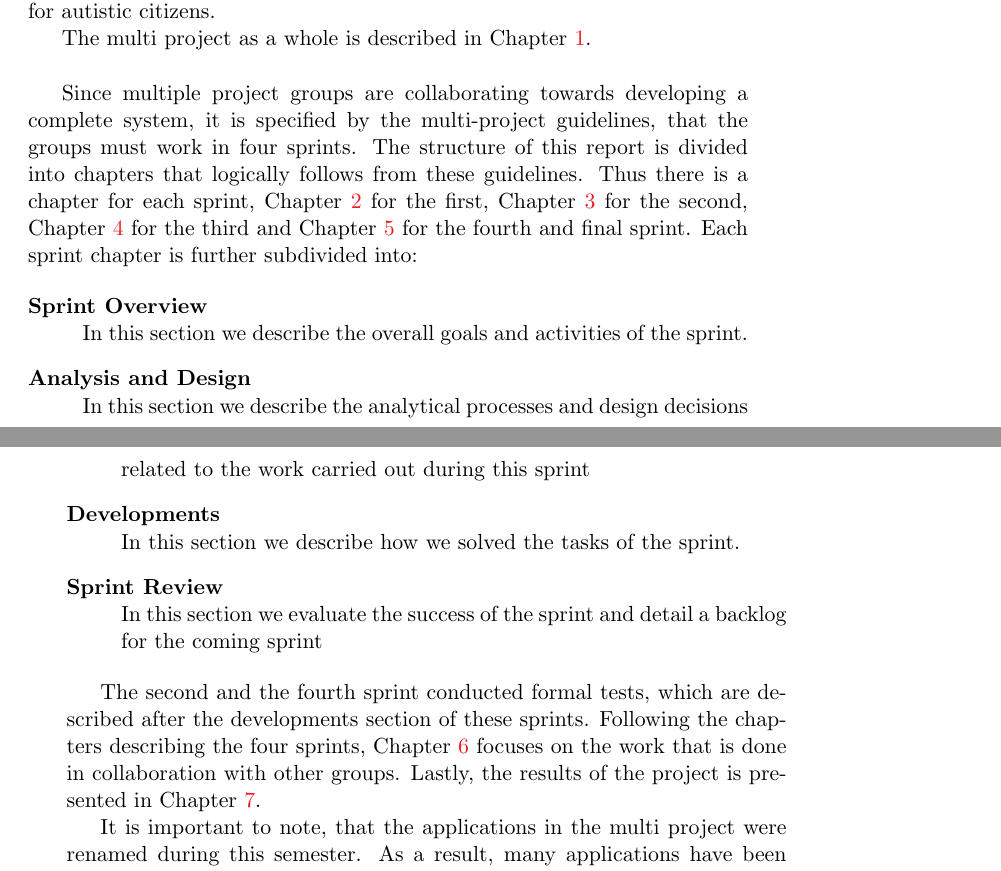
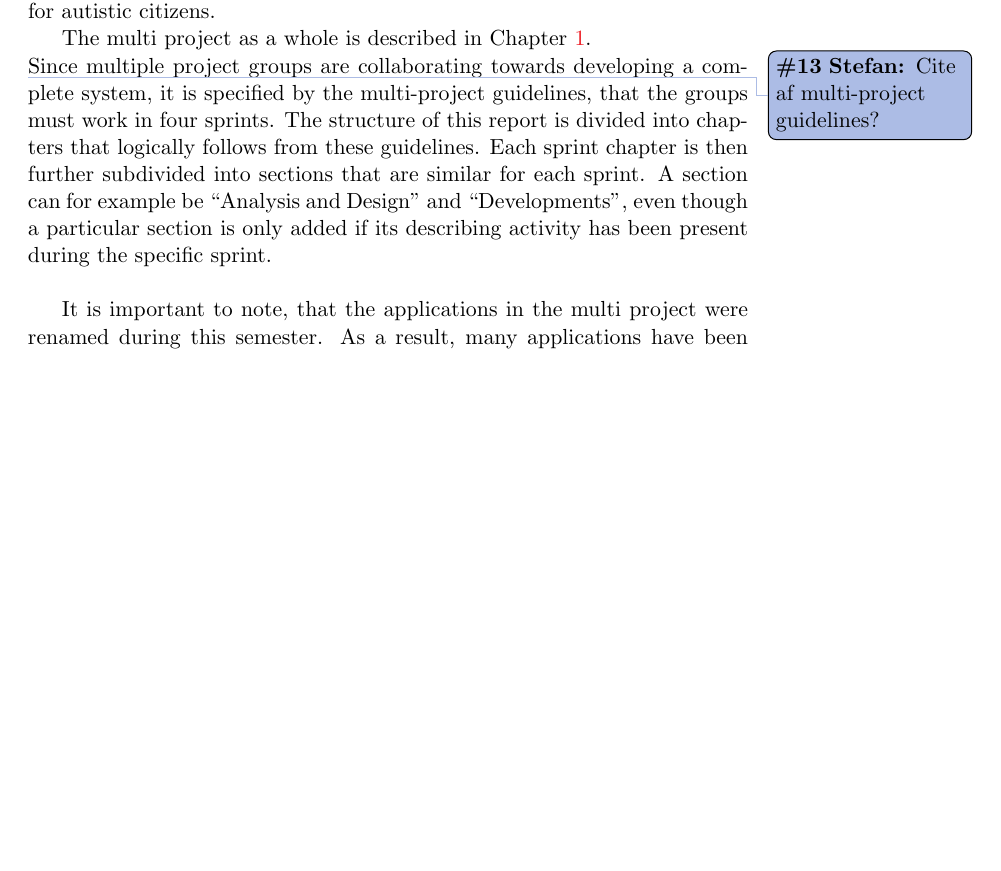
Before and after one commit to frmi/sw605f14-latex, a LaTeX thesis (master.tex, which reads documents/Front/preface.tex): two parts of pages 6 and 7 of 93 before the commit and part of page 6 of 93 after it, the two joined at a grey line, cut so that both start at the same text, the shorter picture padded with empty space. Compiled offline with pdfLaTeX.

Commit message:
Removed detailed description of sections in each sprint

```diff
--- a/documents/Front/preface.tex
+++ b/documents/Front/preface.tex
@@ -36,26 +36,11 @@ The project itself is a multi project, where 16 bachelor groups have collaborate
 The multi project has been in progress since 2011 and is a collaboration between Aalborg Municipality, Aalborg University and several institutions for autistic citizens.
 
 The multi project as a whole is described in \cref{chap:giraf}.\\
-
+\thilemann{Cite af multi-project guidelines?}
 Since multiple project groups are collaborating towards developing a complete system, it is specified by the multi-project guidelines, that the groups must work in four sprints.
 The structure of this report is divided into chapters that logically follows from these guidelines.
-Thus there is a chapter for each sprint, \cref{chap:sprint1} for the first, \cref{chap:sprint2} for the second, \cref{chap:sprint3} for the third and \cref{chap:sprint4} for the fourth and final sprint.
-Each sprint chapter is further subdivided into:
-
-\begin{description}
-\item[Sprint Overview] \hfill \\
-In this section we describe the overall goals and activities of the sprint.
-\item[Analysis and Design] \hfill \\
-In this section we describe the analytical processes and design decisions related to the work carried out during this sprint
-\item[Developments] \hfill \\
-In this section we describe how we solved the tasks of the sprint.
-\item[Sprint Review] \hfill \\
-In this section we evaluate the success of the sprint and detail a backlog for the coming sprint
-\end{description}
-
-The second and the fourth sprint conducted formal tests, which are described after the developments section of these sprints.
-Following the chapters describing the four sprints, \cref{chap:collaboration} focuses on the work that is done in collaboration with other groups.
-Lastly, the results of the project is presented in \cref{chap:evaluation}.
+Each sprint chapter is then further subdivided into sections that are similar for each sprint.
+A section can for example be ``Analysis and Design'' and ``Developments'', even though a particular section is only added if its describing activity has been present during the specific sprint.\\
 
 It is important to note, that the applications in the multi project were renamed during this semester.
 As a result, many applications have been given Danish names which will not be translated in this report.
```
